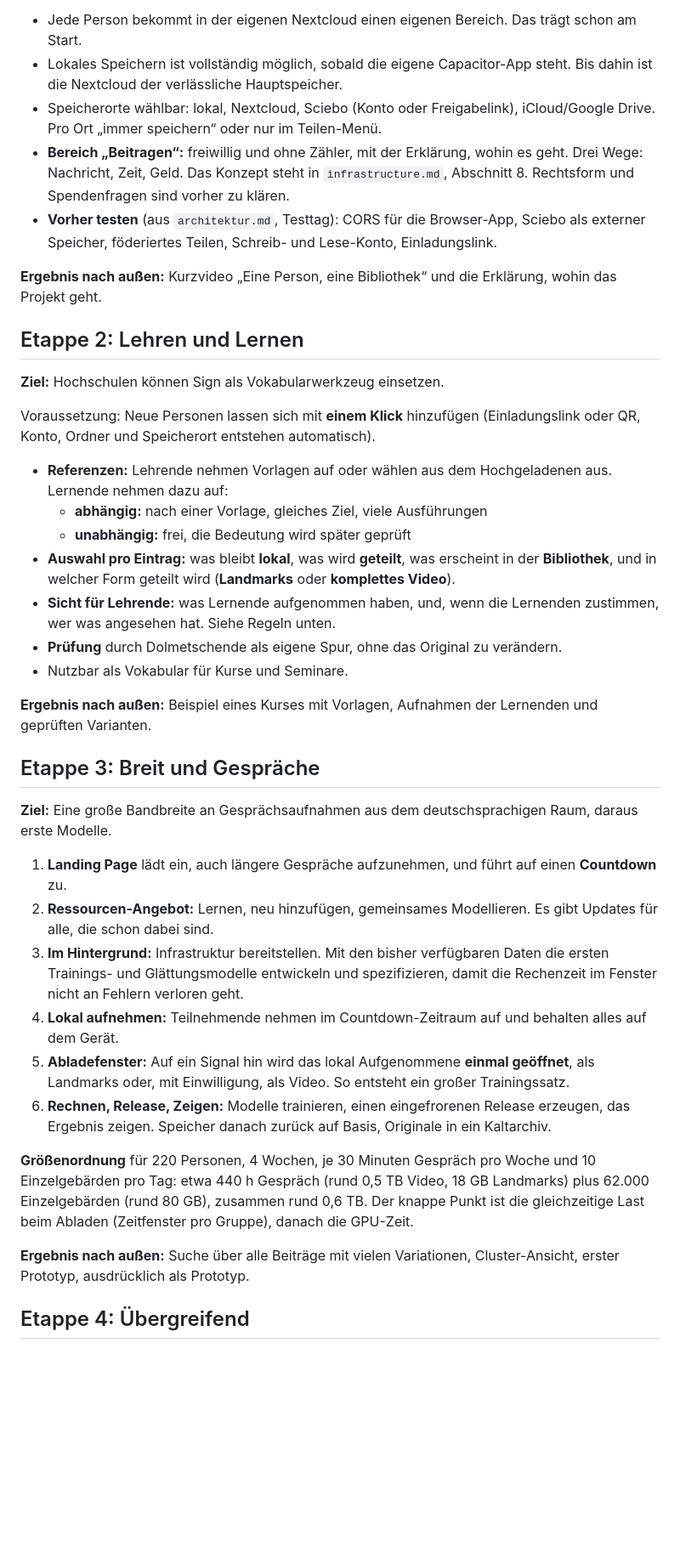
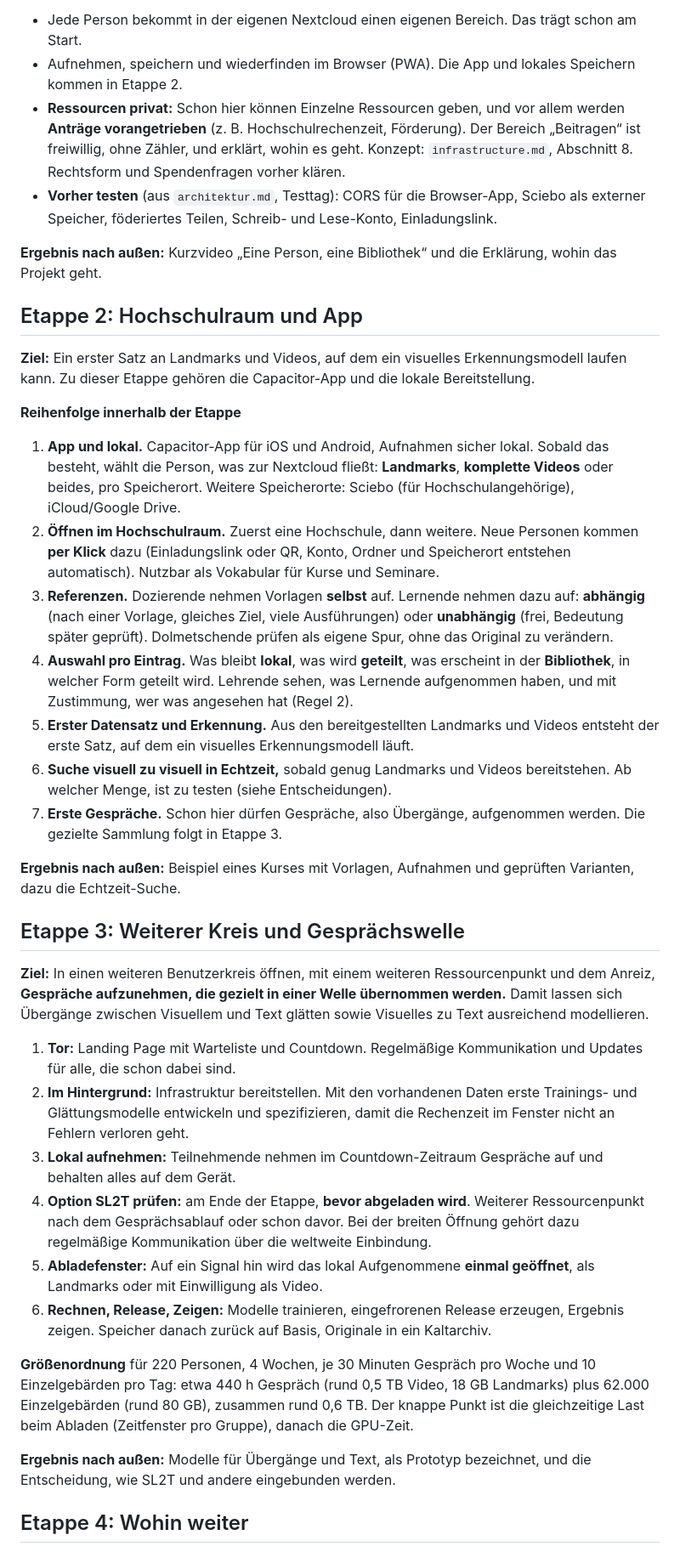
Before and after one commit to signclip/signclip, a Markdown page: docs/ETAPPEN.md, the part around one of its changes. Shown at 85% size. Rendered like a GitHub page; blank space fills up the shorter version.

```diff
--- a/docs/ETAPPEN.md
+++ b/docs/ETAPPEN.md
@@ -28,42 +29,41 @@ Parallel zu 3 läuft die Spur **Partner und Anbieter** (siehe unten), und ab 2 d
 
 - Jede Person bekommt in der eigenen Nextcloud einen eigenen Bereich. Das trägt schon am Start.
-- Lokales Speichern ist vollständig möglich, sobald die eigene Capacitor-App steht. Bis dahin ist die Nextcloud der verlässliche Hauptspeicher.
-- Speicherorte wählbar: lokal, Nextcloud, Sciebo (Konto oder Freigabelink), iCloud/Google Drive. Pro Ort „immer speichern“ oder nur im Teilen-Menü.
-- **Bereich „Beitragen“:** freiwillig und ohne Zähler, mit der Erklärung, wohin es geht. Drei Wege: Nachricht, Zeit, Geld. Das Konzept steht in `infrastructure.md`, Abschnitt 8. Rechtsform und Spendenfragen sind vorher zu klären.
+- Aufnehmen, speichern und wiederfinden im Browser (PWA). Die App und lokales Speichern kommen in Etappe 2.
+- **Ressourcen privat:** Schon hier können Einzelne Ressourcen geben, und vor allem werden **Anträge vorangetrieben** (z. B. Hochschulrechenzeit, Förderung). Der Bereich „Beitragen“ ist freiwillig, ohne Zähler, und erklärt, wohin es geht. Konzept: `infrastructure.md`, Abschnitt 8. Rechtsform und Spendenfragen vorher klären.
 - **Vorher testen** (aus `architektur.md`, Testtag): CORS für die Browser-App, Sciebo als externer Speicher, föderiertes Teilen, Schreib- und Lese-Konto, Einladungslink.
 
 **Ergebnis nach außen:** Kurzvideo „Eine Person, eine Bibliothek“ und die Erklärung, wohin das Projekt geht.
 
-## Etappe 2: Lehren und Lernen
+## Etappe 2: Hochschulraum und App
 
-**Ziel:** Hochschulen können Sign als Vokabularwerkzeug einsetzen.
+**Ziel:** Ein erster Satz an Landmarks und Videos, auf dem ein visuelles Erkennungsmodell laufen kann. Zu dieser Etappe gehören die Capacitor-App und die lokale Bereitstellung.
 
-Voraussetzung: Neue Personen lassen sich mit **einem Klick** hinzufügen (Einladungslink oder QR, Konto, Ordner und Speicherort entstehen automatisch).
+**Reihenfolge innerhalb der Etappe**
 
-- **Referenzen:** Lehrende nehmen Vorlagen auf oder wählen aus dem Hochgeladenen aus. Lernende nehmen dazu auf:
-  - **abhängig:** nach einer Vorlage, gleiches Ziel, viele Ausführungen
-  - **unabhängig:** frei, die Bedeutung wird später geprüft
-- **Auswahl pro Eintrag:** was bleibt **lokal**, was wird **geteilt**, was erscheint in der **Bibliothek**, und in welcher Form geteilt wird (**Landmarks** oder **komplettes Video**).
-- **Sicht für Lehrende:** was Lernende aufgenommen haben, und, wenn die Lernenden zustimmen, wer was angesehen hat. Siehe Regeln unten.
-- **Prüfung** durch Dolmetschende als eigene Spur, ohne das Original zu verändern.
-- Nutzbar als Vokabular für Kurse und Seminare.
+1. **App und lokal.** Capacitor-App für iOS und Android, Aufnahmen sicher lokal. Sobald das besteht, wählt die Person, was zur Nextcloud fließt: **Landmarks**, **komplette Videos** oder beides, pro Speicherort. Weitere Speicherorte: Sciebo (für Hochschulangehörige), iCloud/Google Drive.
+2. **Öffnen im Hochschulraum.** Zuerst eine Hochschule, dann weitere. Neue Personen kommen **per Klick** dazu (Einladungslink oder QR, Konto, Ordner und Speicherort entstehen automatisch). Nutzbar als Vokabular für Kurse und Seminare.
+3. **Referenzen.** Dozierende nehmen Vorlagen **selbst** auf. Lernende nehmen dazu auf: **abhängig** (nach einer Vorlage, gleiches Ziel, viele Ausführungen) oder **unabhängig** (frei, Bedeutung später geprüft). Dolmetschende prüfen als eigene Spur, ohne das Original zu verändern.
+4. **Auswahl pro Eintrag.** Was bleibt **lokal**, was wird **geteilt**, was erscheint in der **Bibliothek**, in welcher Form geteilt wird. Lehrende sehen, was Lernende aufgenommen haben, und mit Zustimmung, wer was angesehen hat (Regel 2).
+5. **Erster Datensatz und Erkennung.** Aus den bereitgestellten Landmarks und Videos entsteht der erste Satz, auf dem ein visuelles Erkennungsmodell läuft.
+6. **Suche visuell zu visuell in Echtzeit,** sobald genug Landmarks und Videos bereitstehen. Ab welcher Menge, ist zu testen (siehe Entscheidungen).
+7. **Erste Gespräche.** Schon hier dürfen Gespräche, also Übergänge, aufgenommen werden. Die gezielte Sammlung folgt in Etappe 3.
 
-**Ergebnis nach außen:** Beispiel eines Kurses mit Vorlagen, Aufnahmen der Lernenden und geprüften Varianten.
+**Ergebnis nach außen:** Beispiel eines Kurses mit Vorlagen, Aufnahmen und geprüften Varianten, dazu die Echtzeit-Suche.
 
-## Etappe 3: Breit und Gespräche
+## Etappe 3: Weiterer Kreis und Gesprächswelle
 
-**Ziel:** Eine große Bandbreite an Gesprächsaufnahmen aus dem deutschsprachigen Raum, daraus erste Modelle.
+**Ziel:** In einen weiteren Benutzerkreis öffnen, mit einem weiteren Ressourcenpunkt und dem Anreiz, **Gespräche aufzunehmen, die gezielt in einer Welle übernommen werden.** Damit lassen sich Übergänge zwischen Visuellem und Text glätten sowie Visuelles zu Text ausreichend modellieren.
 
-1. **Landing Page** lädt ein, auch längere Gespräche aufzunehmen, und führt auf einen **Countdown** zu.
-2. **Ressourcen-Angebot:** Lernen, neu hinzufügen, gemeinsames Modellieren. Es gibt Updates für alle, die schon dabei sind.
-3. **Im Hintergrund:** Infrastruktur bereitstellen. Mit den bisher verfügbaren Daten die ersten Trainings- und Glättungsmodelle entwickeln und spezifizieren, damit die Rechenzeit im Fenster nicht an Fehlern verloren geht.
-4. **Lokal aufnehmen:** Teilnehmende nehmen im Countdown-Zeitraum auf und behalten alles auf dem Gerät.
-5. **Abladefenster:** Auf ein Signal hin wird das lokal Aufgenommene **einmal geöffnet**, als Landmarks oder, mit Einwilligung, als Video. So entsteht ein großer Trainingssatz.
-6. **Rechnen, Release, Zeigen:** Modelle trainieren, einen eingefrorenen Release erzeugen, das Ergebnis zeigen. Speicher danach zurück auf Basis, Originale in ein Kaltarchiv.
+1. **Tor:** Landing Page mit Warteliste und Countdown. Regelmäßige Kommunikation und Updates für alle, die schon dabei sind.
+2. **Im Hintergrund:** Infrastruktur bereitstellen. Mit den vorhandenen Daten erste Trainings- und Glättungsmodelle entwickeln und spezifizieren, damit die Rechenzeit im Fenster nicht an Fehlern verloren geht.
+3. **Lokal aufnehmen:** Teilnehmende nehmen im Countdown-Zeitraum Gespräche auf und behalten alles auf dem Gerät.
+4. **Option SL2T prüfen:** am Ende der Etappe, **bevor abgeladen wird**. Weiterer Ressourcenpunkt nach dem Gesprächsablauf oder schon davor. Bei der breiten Öffnung gehört dazu regelmäßige Kommunikation über die weltweite Einbindung.
+5. **Abladefenster:** Auf ein Signal hin wird das lokal Aufgenommene **einmal geöffnet**, als Landmarks oder mit Einwilligung als Video.
+6. **Rechnen, Release, Zeigen:** Modelle trainieren, eingefrorenen Release erzeugen, Ergebnis zeigen. Speicher danach zurück auf Basis, Originale in ein Kaltarchiv.
 
 **Größenordnung** für 220 Personen, 4 Wochen, je 30 Minuten Gespräch pro Woche und 10 Einzelgebärden pro Tag: etwa 440 h Gespräch (rund 0,5 TB Video, 18 GB Landmarks) plus 62.000 Einzelgebärden (rund 80 GB), zusammen rund 0,6 TB. Der knappe Punkt ist die gleichzeitige Last beim Abladen (Zeitfenster pro Gruppe), danach die GPU-Zeit.
 
-**Ergebnis nach außen:** Suche über alle Beiträge mit vielen Variationen, Cluster-Ansicht, erster Prototyp, ausdrücklich als Prototyp.
+**Ergebnis nach außen:** Modelle für Übergänge und Text, als Prototyp bezeichnet, und die Entscheidung, wie SL2T und andere eingebunden werden.
 
-## Etappe 4: Übergreifend
+## Etappe 4: Wohin weiter
 
```
Also changed, not shown: other parts of docs/ETAPPEN.md (+26 -23 lines).
